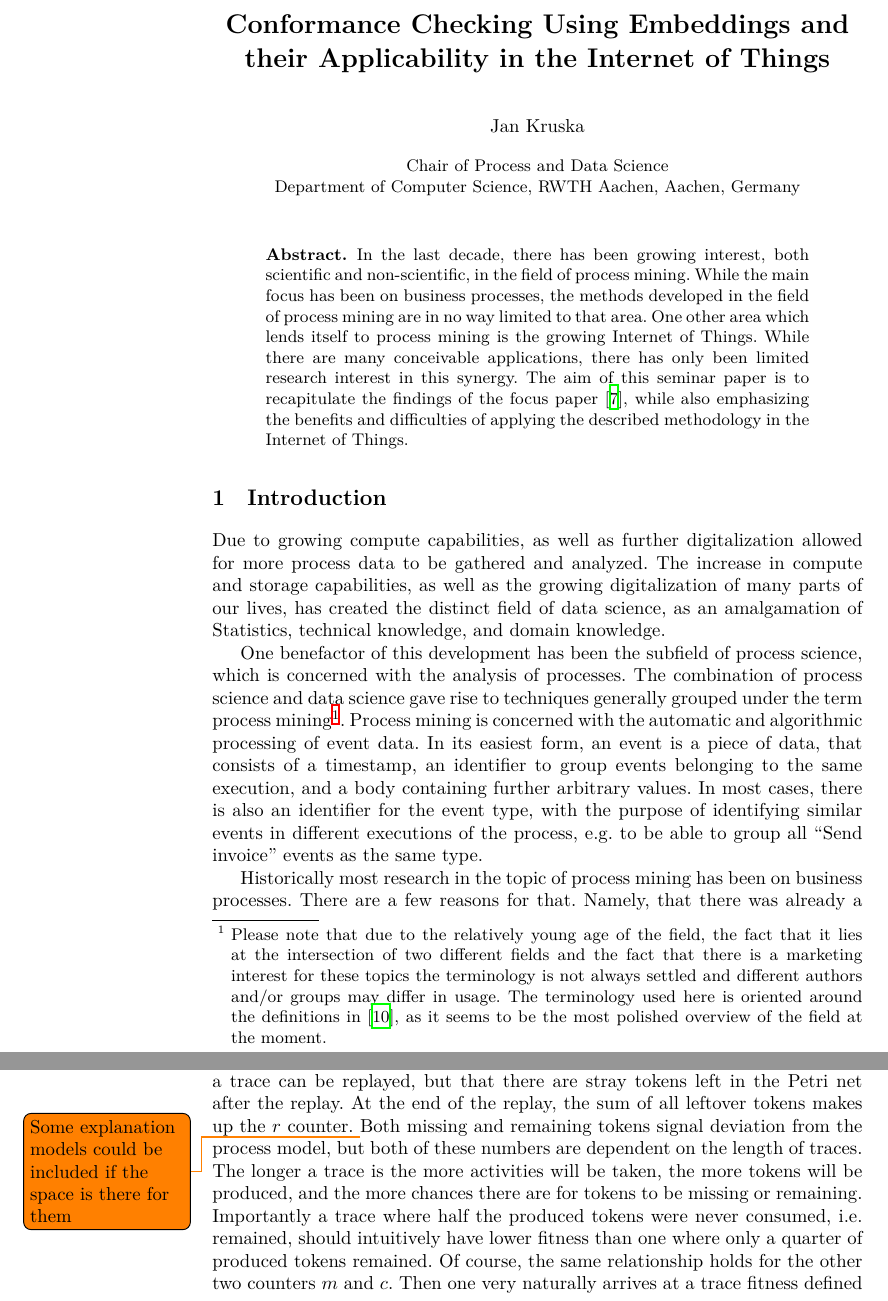
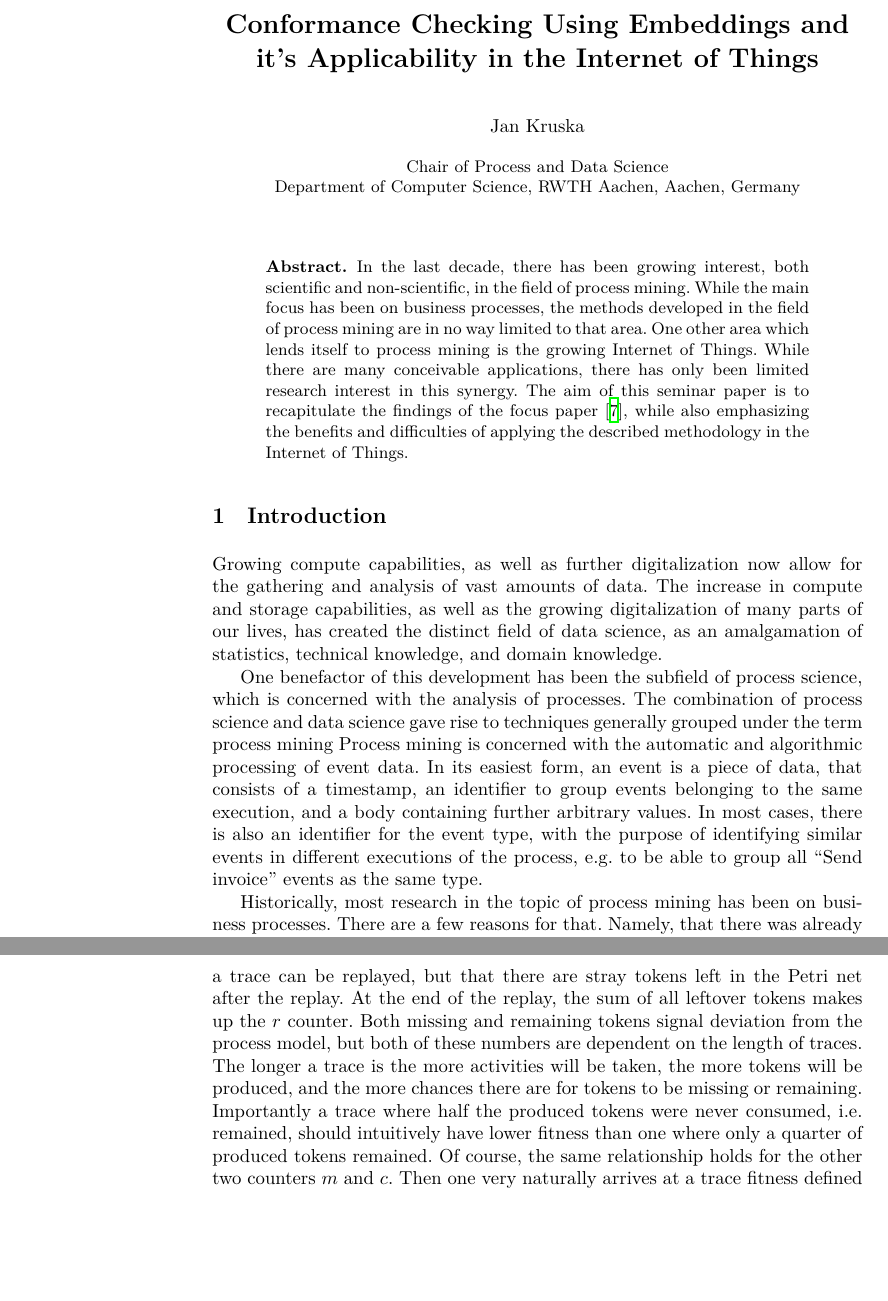
Before and after one commit to JanKruska/bpiot, a LaTeX paper (paper.tex): two parts of pages 1 and 6 of 20, joined at a grey line, cut so that both start at the same text, the shorter picture padded with empty space. Compiled offline with XeLaTeX.

Commit message:
First feedback

```diff
--- a/paper.tex
+++ b/paper.tex
@@ -25,7 +25,7 @@
 
 \begin{document}
 	%
-	\title{Conformance Checking Using Embeddings and their Applicability in the Internet of Things}
+	\title{Conformance Checking Using Embeddings and it's Applicability in the Internet of Things}
 	%
 	\titlerunning{Conformance Checking Using Embeddings in the IoT}
 	% If the paper title is too long for the running head, you can set
@@ -57,15 +57,16 @@
 
 \section{Introduction}
 
-Due to growing compute capabilities, as well as further digitalization allowed for more process data to be gathered and analyzed.
-The increase in compute and storage capabilities, as well as the growing digitalization of many parts of our lives, has created the distinct field of data science, as an amalgamation of Statistics, technical knowledge, and domain knowledge.
+Growing compute capabilities, as well as further digitalization now allow for the gathering and analysis of vast amounts of data.
+The increase in compute and storage capabilities, as well as the growing digitalization of many parts of our lives, has created the distinct field of data science, as an amalgamation of statistics, technical knowledge, and domain knowledge.
 
 One benefactor of this development has been the subfield of process science, which is concerned with the analysis of processes.
-The combination of process science and data science gave rise to techniques generally grouped under the term process mining\footnote{Please note that due to the relatively young age of the field, the fact that it lies at the intersection of two different fields and the fact that there is a marketing interest for these topics the terminology is not always settled and different authors and/or groups may differ in usage. The terminology used here is oriented around the definitions in \cite{Aals16}, as it seems to be the most polished overview of the field at the moment.}.
+The combination of process science and data science gave rise to techniques generally grouped under the term process mining
+%\footnote{Please note that due to the relatively young age of the field, the fact that it lies at the intersection of two different fields and the fact that there is a marketing interest for these topics the terminology is not always settled and different authors and/or groups may differ in usage. The terminology used here is oriented around the definitions in \cite{Aals16}, as it seems to be the most polished overview of the field at the moment.}.
 Process mining is concerned with the automatic and algorithmic processing of event data. In its easiest form, an event is a piece of data, that consists of a timestamp, an identifier to group events belonging to the same execution, and a body containing further arbitrary values.
 In most cases, there is also an identifier for the event type, with the purpose of identifying similar events in different executions of the process, e.g. to be able to group all "Send invoice" events as the same type.
 
-Historically most research in the topic of process mining has been on business processes.
+Historically, most research in the topic of process mining has been on business processes.
 There are a few reasons for that.
 Namely, that there was already a well-established field of non-algorithmic process science for business processes, which could act as a stepping stone.
 Secondly, some of these processes were already highly digitized, many companies already had well-established ERP systems from which data could be gathered with reasonable ease.
@@ -171,7 +172,7 @@ According to the semantics of Petri nets, whenever a transition is fired it cons
 However since we are dealing with possibly non-conformant trace, it is possible that a trace contains activities, that are not enabled in the model at that point in time.
 In this case, a missing token is added to all input places, that did not contain a token, and the $m$ counter is incremented by the according amount.
 Conversely, it might also happen, that a trace can be replayed, but that there are stray tokens left in the Petri net after the replay.
-At the end of the replay, the sum of all leftover tokens makes up the $r$ counter. \todo{Some explanation models could be included if the space is there for them}
+At the end of the replay, the sum of all leftover tokens makes up the $r$ counter.
 Both missing and remaining tokens signal deviation from the process model, but both of these numbers are dependent on the length of traces.
 The longer a trace is the more activities will be taken, the more tokens will be produced, and the more chances there are for tokens to be missing or remaining.
 Importantly a trace where half the produced tokens were never consumed, i.e. remained, should intuitively have lower fitness than one where only a quarter of produced tokens remained.
```
Also changed, not shown: paper.tex (17 more changed lines).
